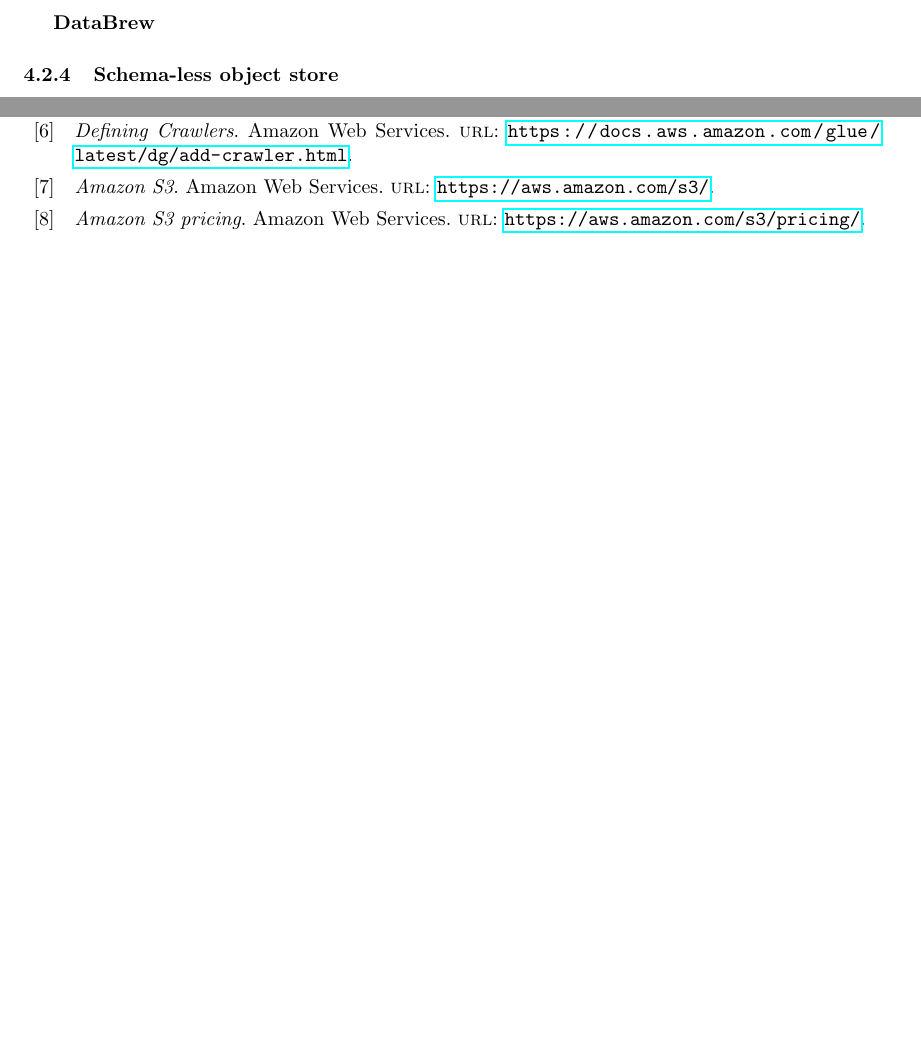
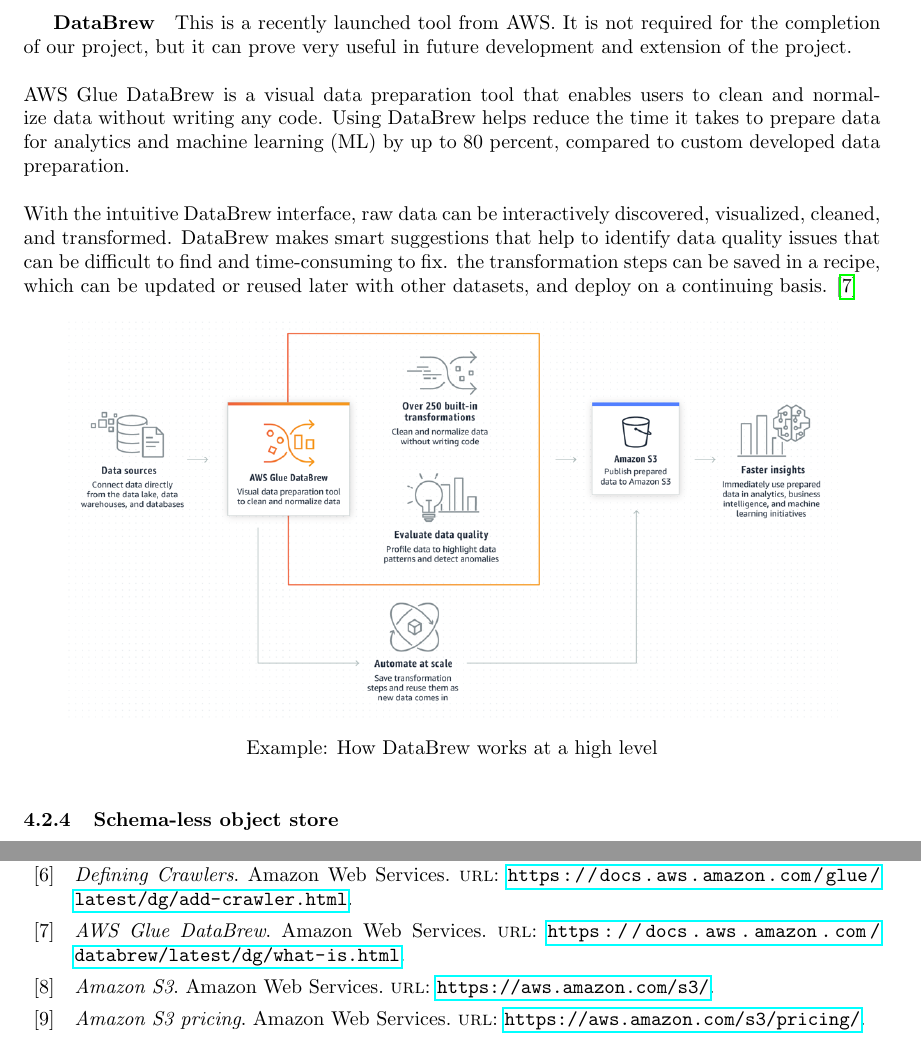
Before and after one commit to spe-uob/2020-HealthcareLake, a LaTeX paper (docs/solution-architecture.tex, which reads docs/references.bib): two parts of pages 11 and 24 of 25 before the commit and two parts of pages 11 and 25 of 26 after it, joined at a grey line, cut at the place of the change, the shorter picture padded with empty space. The pictures show the PDF file docs/solution-architecture.pdf that the author committed with the source.

Commit message:
added databrew

```diff
--- a/docs/references.bib
+++ b/docs/references.bib
@@ -178,3 +178,9 @@
 	year = {2016},
 	url = {https://d0.awsstatic.com/whitepapers/enterprise-data-warehousing-on-aws.pdf},
 }
+
+@online{aws-databrew,
+    title = {AWS Glue DataBrew},
+    url = {https://docs.aws.amazon.com/databrew/latest/dg/what-is.html},
+    organization = {Amazon Web Services},
+}
--- a/docs/solution-architecture.tex
+++ b/docs/solution-architecture.tex
@@ -348,7 +348,14 @@
 	\caption*{Example: General workflow for how a crawler populates the AWS Glue Data Catalog}
 \end{figure}
 \subparagraph{DataBrew}
-%TODO%
+This is a recently launched tool from AWS. It is not required for the completion of our project, but it can prove very useful in future development and extension of the project. \\ \\
+AWS Glue DataBrew is a visual data preparation tool that enables users to clean and normalize data without writing any code. Using DataBrew helps reduce the time it takes to prepare data for analytics and machine learning (ML) by up to 80 percent, compared to custom developed data preparation. \\ \\
+With the intuitive DataBrew interface, raw data can be interactively discovered, visualized, cleaned, and transformed. DataBrew makes smart suggestions that help to identify data quality issues that can be difficult to find and time-consuming to fix. the transformation steps can be saved in a recipe, which can be updated or reused later with other datasets, and deploy on a continuing basis. \cite{aws-databrew}
+\begin{figure}[h!]
+	\centering
+	\includegraphics[width=0.9\linewidth]{images/databrew-overview-diagram.png}
+	\caption*{Example: How DataBrew works at a high level}
+\end{figure}
 
 \subsubsection{Schema-less object store}
 \paragraph{S3}
```
Also changed, not shown: docs/images/databrew-overview-diagram.png (added), docs/solution-architecture.pdf.
